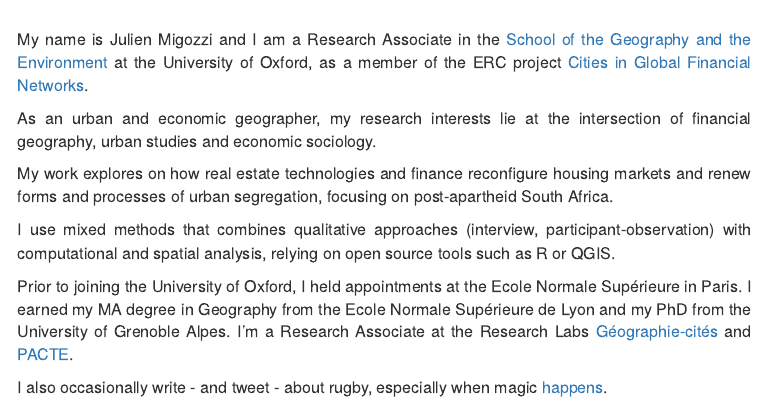
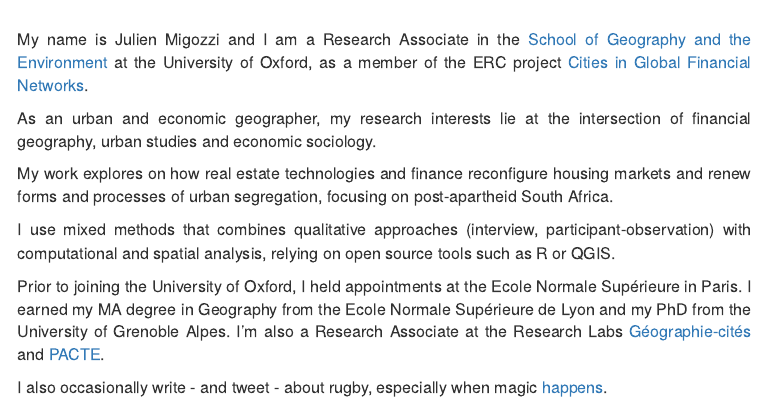
Before and after one commit to jmigozzi/jmigozziwebsite, an R Markdown document (index.Rmd): the page in a window 1100 px wide, from 160 px down. Rendered offline with R 4.5, knitr and Pandoc, with nearby package versions; drawn as R Markdown's standard HTML page in place of the format the file asks for.

Commit message:
Fix typos

```diff
--- a/index.Rmd
+++ b/index.Rmd
@@ -52,7 +52,7 @@ p
 
 
 
-My name is Julien Migozzi and I am a Research Associate in the [School of the Geography and the Environment](https://www.geog.ox.ac.uk/staff/jmigozzi.html) at the University of Oxford, as a member of the ERC project [Cities in Global Financial Networks](https://www.citynet21.org/).
+My name is Julien Migozzi and I am a Research Associate in the [School of Geography and the Environment](https://www.geog.ox.ac.uk/staff/jmigozzi.html) at the University of Oxford, as a member of the ERC project [Cities in Global Financial Networks](https://www.citynet21.org/).
 
 As an urban and economic geographer, my research interests lie at the intersection of financial geography, urban studies and economic sociology.
 
@@ -60,7 +60,7 @@ My work explores on how real estate technologies and finance reconfigure housing
 
 I use mixed methods that combines qualitative approaches (interview, participant-observation) with computational and spatial analysis, relying on open source tools such as R or QGIS.
 
-Prior to joining the University of Oxford, I held appointments at the Ecole Normale Supérieure in Paris. I earned my MA degree in Geography from the Ecole Normale Supérieure de Lyon and my PhD from the University of Grenoble Alpes. I'm a Research Associate at the Research Labs [Géographie-cités](https://geographie-cites.cnrs.fr/en/geographie-cites/) and [PACTE](https://www.pacte-grenoble.fr/en).
+Prior to joining the University of Oxford, I held appointments at the Ecole Normale Supérieure in Paris. I earned my MA degree in Geography from the Ecole Normale Supérieure de Lyon and my PhD from the University of Grenoble Alpes. I'm also a Research Associate at the Research Labs [Géographie-cités](https://geographie-cites.cnrs.fr/en/geographie-cites/) and [PACTE](https://www.pacte-grenoble.fr/en).
 
 I also occasionally write - and tweet - about rugby, especially when magic [happens](https://youtu.be/zoLDy8VTD0k?t=587).
 
```
Also changed, not shown: docs/search.json, 1 other file.
